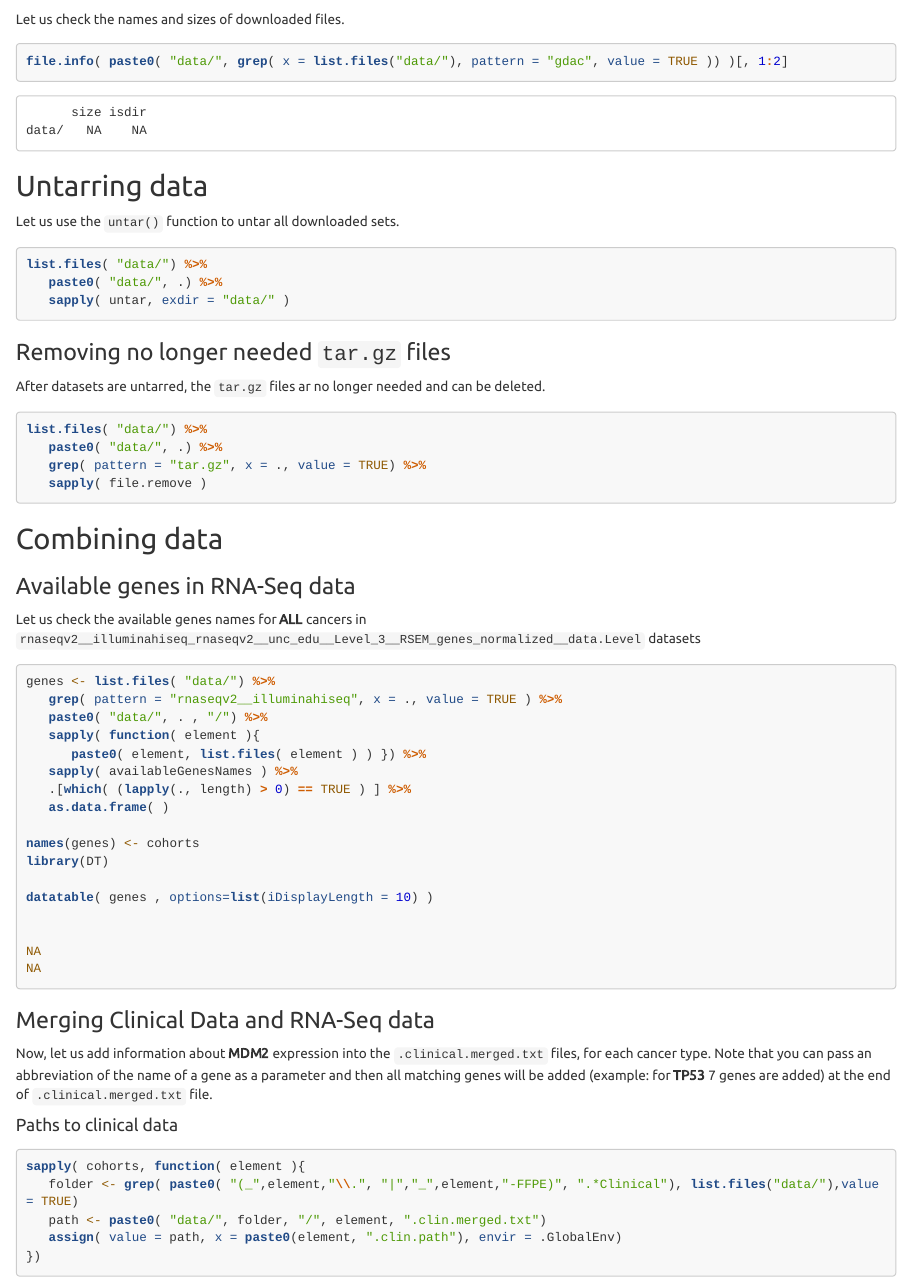
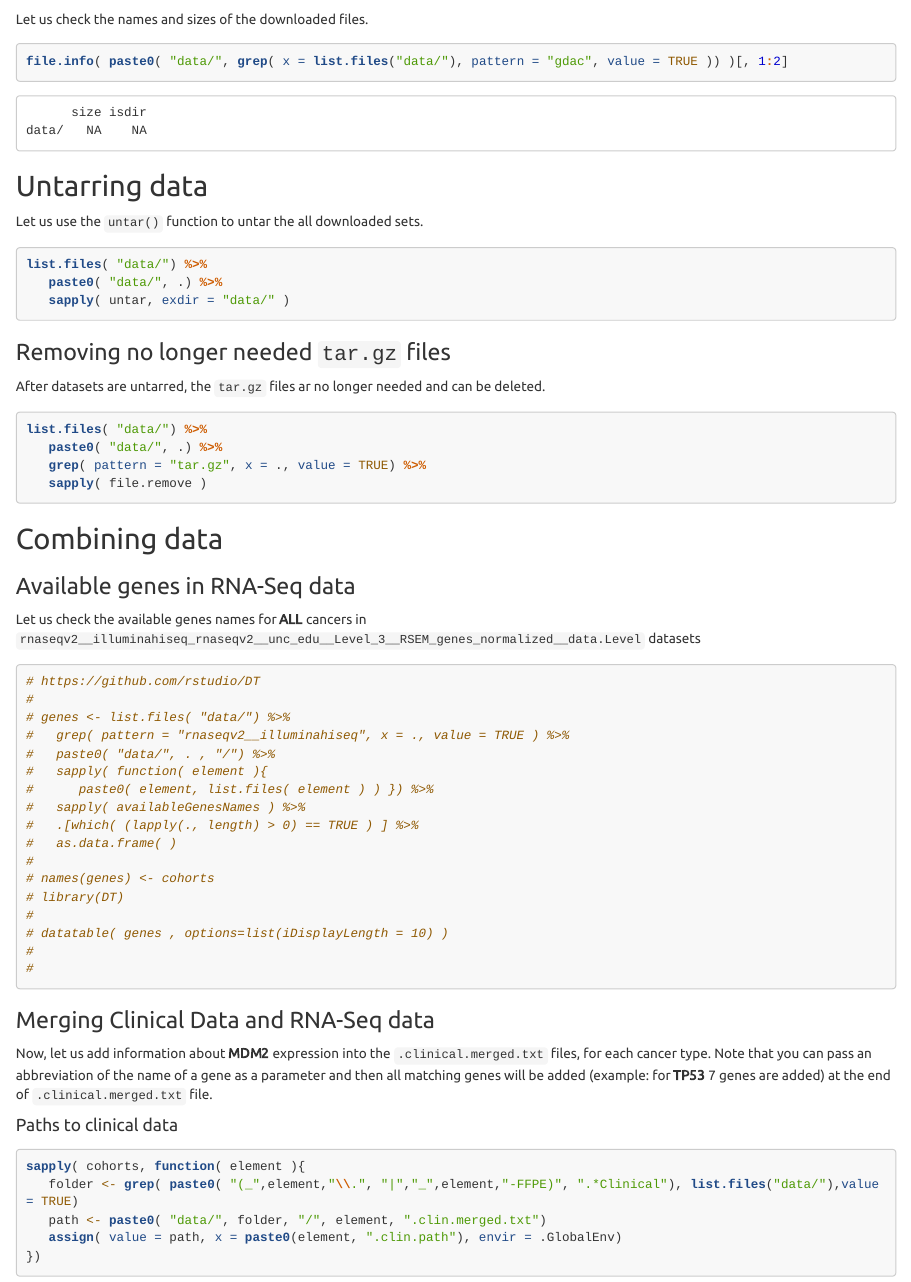
Before and after one commit to RTCGA/RTCGA, an R Markdown document (index.Rmd): the page in a window 1100 px wide, from 3310 px down. Rendered offline with R 4.5, knitr and Pandoc, with nearby package versions; some code elsewhere in the file could not run offline; long lines of code are wrapped; common packages that the code uses without loading them are loaded.

Commit message:
Update index.Rmd

````diff
--- a/index.Rmd
+++ b/index.Rmd
@@ -169,7 +169,7 @@ file.info( paste0( "data/", grep( x = list.files("data/"), pattern = "gdac", val
 
 ## Untarring data
 
-Let us use the `untar()` function to untar all downloaded sets.
+Let us use the `untar()` function to untar the all downloaded sets.
 
 ```{r, warning=FALSE, results='hide'}
 
@@ -205,23 +205,25 @@ in `rnaseqv2__illuminahiseq_rnaseqv2__unc_edu__Level_3__RSEM_genes_normalized__d
 
 
 ```{r, cache=FALSE, echo=3:19, eval=FALSE}
+# this is not really necessary
 # addd interactive DT from DT/rstudio package
-
-genes <- list.files( "data/") %>%
-   grep( pattern = "rnaseqv2__illuminahiseq", x = ., value = TRUE ) %>%
-   paste0( "data/", . , "/") %>%
-   sapply( function( element ){
-      paste0( element, list.files( element ) ) }) %>%
-   sapply( availableGenesNames ) %>%
-   .[which( (lapply(., length) > 0) == TRUE ) ] %>%
-   as.data.frame( )
-
-names(genes) <- cohorts
-library(DT)
-
-datatable( genes , options=list(iDisplayLength = 10) )
-
-
+# https://github.com/rstudio/DT
+#
+# genes <- list.files( "data/") %>%
+#   grep( pattern = "rnaseqv2__illuminahiseq", x = ., value = TRUE ) %>%
+#   paste0( "data/", . , "/") %>%
+#   sapply( function( element ){
+#      paste0( element, list.files( element ) ) }) %>%
+#   sapply( availableGenesNames ) %>%
+#   .[which( (lapply(., length) > 0) == TRUE ) ] %>%
+#   as.data.frame( )
+#
+# names(genes) <- cohorts
+# library(DT)
+#
+# datatable( genes , options=list(iDisplayLength = 10) )
+#
+#
 ```
 
 ### Merging Clinical Data and RNA-Seq data
````
Also changed, not shown: index.Rmd (12 more changed lines).
